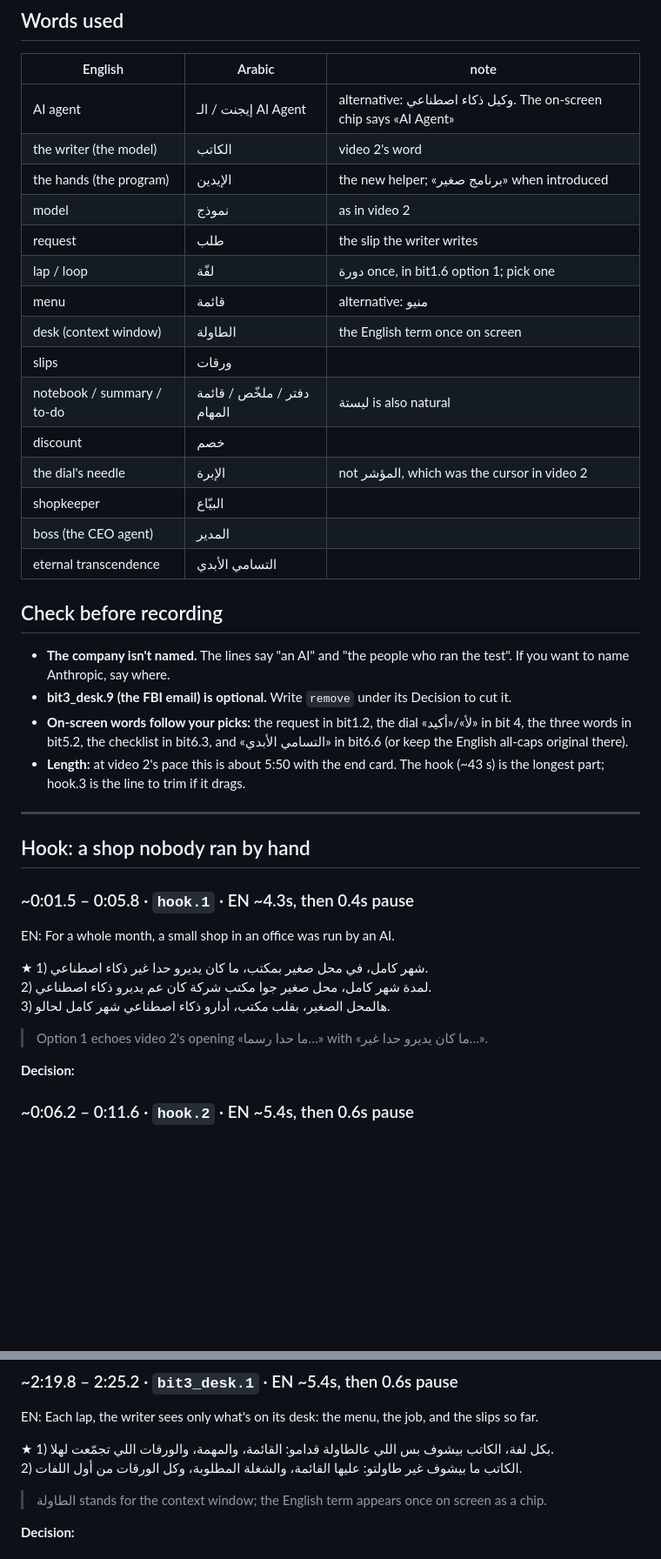
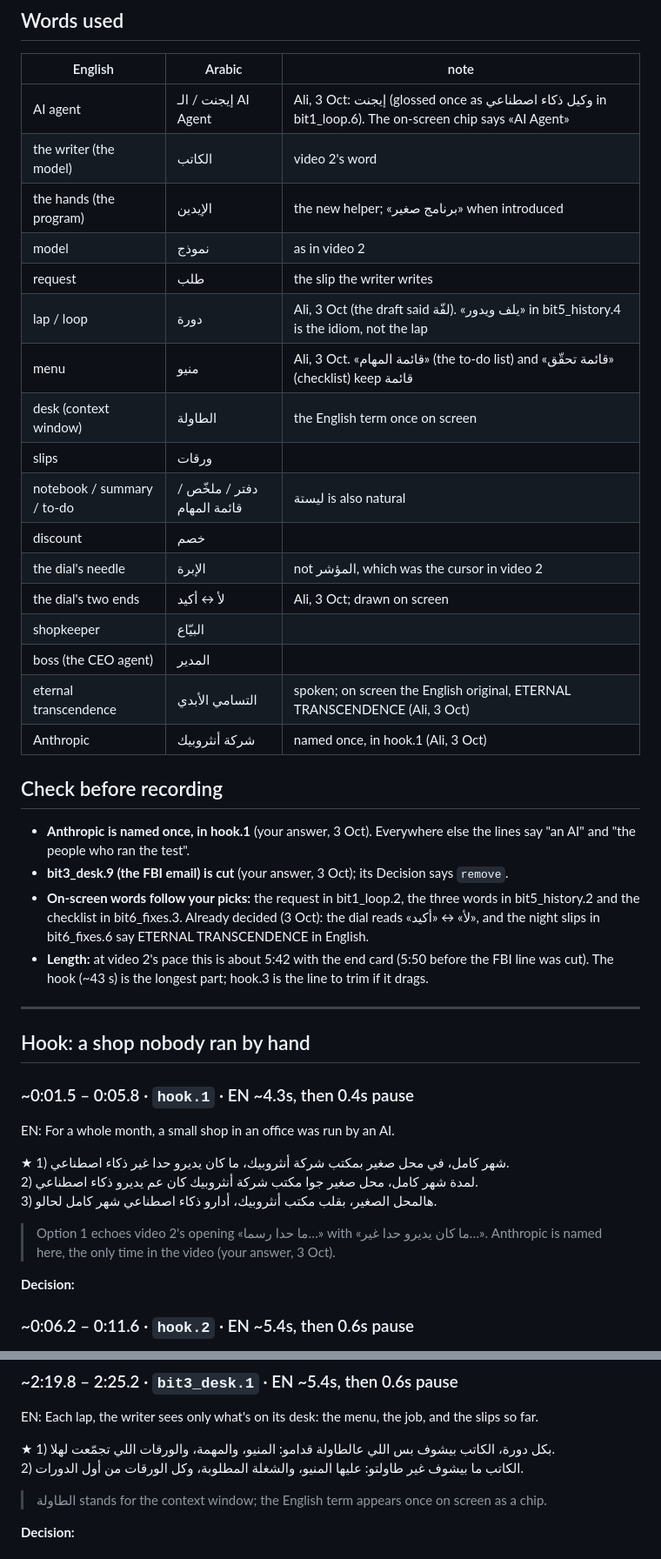
Before and after one commit to ali-salloum6/ai-agents-explainer, a Markdown page: docs/arabic_script.md, 2 parts joined by grey strips. Shown at 87% size. Drawn GitHub-style; blank space fills up the shorter version.

```diff
--- a/docs/arabic_script.md
+++ b/docs/arabic_script.md
@@ -24,29 +24,32 @@ The scenes re-time themselves to your recorded voice, so an Arabic line can run
 
 | English | Arabic | note |
 |---|---|---|
-| AI agent | إيجنت / الـ AI Agent | alternative: وكيل ذكاء اصطناعي. The on-screen chip says «AI Agent» |
+| AI agent | إيجنت / الـ AI Agent | Ali, 3 Oct: إيجنت (glossed once as وكيل ذكاء اصطناعي in bit1_loop.6). The on-screen chip says «AI Agent» |
 | the writer (the model) | الكاتب | video 2's word |
 | the hands (the program) | الإيدين | the new helper; «برنامج صغير» when introduced |
 | model | نموذج | as in video 2 |
 | request | طلب | the slip the writer writes |
-| lap / loop | لفّة | دورة once, in bit1.6 option 1; pick one |
-| menu | قائمة | alternative: منيو |
+| lap / loop | دورة | Ali, 3 Oct (the draft said لفّة). «يلف ويدور» in bit5_history.4 is the idiom, not the lap |
+| menu | منيو | Ali, 3 Oct. «قائمة المهام» (the to-do list) and «قائمة تحقّق» (checklist) keep قائمة |
 | desk (context window) | الطاولة | the English term once on screen |
 | slips | ورقات | |
 | notebook / summary / to-do | دفتر / ملخّص / قائمة المهام | ليستة is also natural |
 | discount | خصم | |
 | the dial's needle | الإبرة | not المؤشر, which was the cursor in video 2 |
+| the dial's two ends | لأ ↔ أكيد | Ali, 3 Oct; drawn on screen |
 | shopkeeper | البيّاع | |
 | boss (the CEO agent) | المدير | |
-| eternal transcendence | التسامي الأبدي | |
+| eternal transcendence | التسامي الأبدي | spoken; on screen the English original, ETERNAL TRANSCENDENCE (Ali, 3 Oct) |
+| Anthropic | شركة أنثروبيك | named once, in hook.1 (Ali, 3 Oct) |
 
 ## Check before recording
 
-- **The company isn't named.** The lines say "an AI" and "the people who ran the test". If you want to name Anthropic, say where.
-- **bit3_desk.9 (the FBI email) is optional.** Write `remove` under its Decision to cut it.
-- **On-screen words follow your picks:** the request in bit1.2, the dial «لأ»/«أكيد» in bit 4, the three words in
-  bit5.2, the checklist in bit6.3, and «التسامي الأبدي» in bit6.6 (or keep the English all-caps original there).
-- **Length:** at video 2's pace this is about 5:50 with the end card. The hook (~43 s) is the longest part; hook.3 is the line to trim if it drags.
+- **Anthropic is named once, in hook.1** (your answer, 3 Oct). Everywhere else the lines say "an AI" and "the people who ran the test".
+- **bit3_desk.9 (the FBI email) is cut** (your answer, 3 Oct); its Decision says `remove`.
+- **On-screen words follow your picks:** the request in bit1_loop.2, the three words in bit5_history.2 and the
+  checklist in bit6_fixes.3. Already decided (3 Oct): the dial reads «لأ» ↔ «أكيد», and the night slips in
+  bit6_fixes.6 say ETERNAL TRANSCENDENCE in English.
+- **Length:** at video 2's pace this is about 5:42 with the end card (5:50 before the FBI line was cut). The hook (~43 s) is the longest part; hook.3 is the line to trim if it drags.
 
 ---
 
@@ -56,11 +59,12 @@ The scenes re-time themselves to your recorded voice, so an Arabic line can run
 
 EN: For a whole month, a small shop in an office was run by an AI.
 
-★ 1) شهر كامل، في محل صغير بمكتب، ما كان يديرو حدا غير ذكاء اصطناعي.
-   2) لمدة شهر كامل، محل صغير جوا مكتب شركة كان عم يديرو ذكاء اصطناعي.
-   3) هالمحل الصغير، بقلب مكتب، أدارو ذكاء اصطناعي شهر كامل لحالو.
+★ 1) شهر كامل، في محل صغير بمكتب شركة أنثروبيك، ما كان يديرو حدا غير ذكاء اصطناعي.
+   2) لمدة شهر كامل، محل صغير جوا مكتب شركة أنثروبيك كان عم يديرو ذكاء اصطناعي.
+   3) هالمحل الصغير، بقلب مكتب أنثروبيك، أدارو ذكاء اصطناعي شهر كامل لحالو.
 
 > Option 1 echoes video 2's opening «ما حدا رسما…» with «ما كان يديرو حدا غير…».
+> Anthropic is named here, the only time in the video (your answer, 3 Oct).
 
 **Decision:**
 
@@ -272,8 +276,8 @@ EN: A missing column explains the prices. It doesn't explain the blue blazer.
 
 EN: Each lap, the writer sees only what's on its desk: the menu, the job, and the slips so far.
 
-★ 1) بكل لفة، الكاتب بيشوف بس اللي عالطاولة قدامو: القائمة، والمهمة، والورقات اللي تجمّعت لهلا.
-   2) الكاتب ما بيشوف غير طاولتو: عليها القائمة، والشغلة المطلوبة، وكل الورقات من أول اللفات.
+★ 1) بكل دورة، الكاتب بيشوف بس اللي عالطاولة قدامو: المنيو، والمهمة، والورقات اللي تجمّعت لهلا.
+   2) الكاتب ما بيشوف غير طاولتو: عليها المنيو، والشغلة المطلوبة، وكل الورقات من أول الدورات.
 
 > الطاولة stands for the context window; the English term appears once on screen as a chip.
 
```
Also changed, not shown: other parts of docs/arabic_script.md (+39 -37 lines), docs/agents_plan.md (+7 -7 lines), docs/script_visual_map.md (+22 -5 lines).
